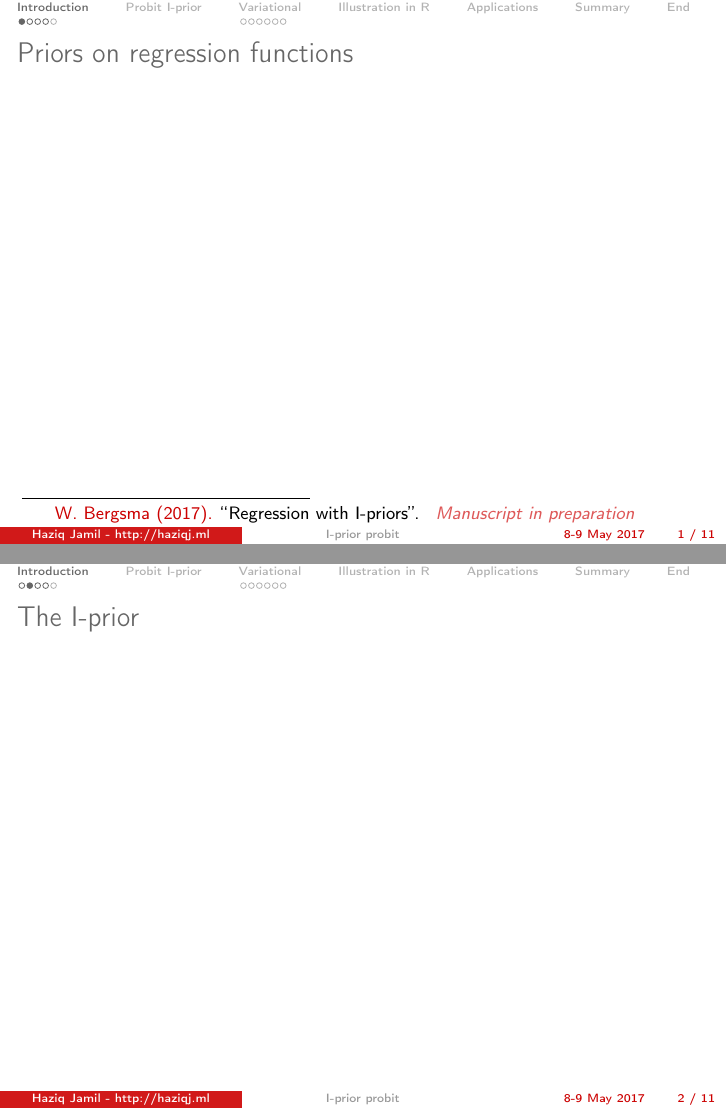
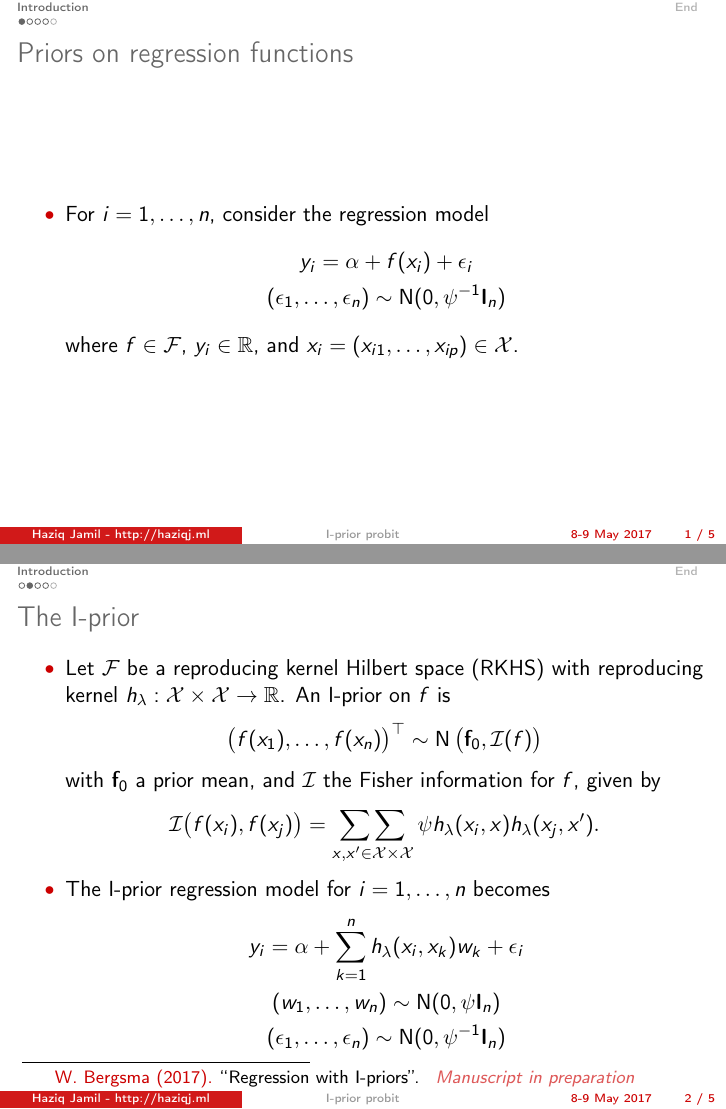
Before and after one commit to haziqj/phd-presentation-3, LaTeX slides (phd-presentation-3.tex, which reads 01-introduction.tex): pages 3 and 4 of 20 before the commit and pages 3 and 4 of 8 after it, joined at a grey line. The pictures show the PDF file phd-presentation-3.pdf that the author committed with the source.

Commit message:
Section 1
Section 1

```diff
--- a/01-introduction.tex
+++ b/01-introduction.tex
@@ -1,9 +1,41 @@
 \subsection{I-priors}
+
 \begin{frame}{Priors on regression functions}
+  \begin{itemize}\setlength\itemsep{1em}
+    \item For $i = 1, \dots, n$, consider the regression model
+    \begin{align*}
+      \begin{gathered}
+        y_i = \alpha + f(x_i) + \epsilon_i \\
+        (\epsilon_1, \dots, \epsilon_n) \sim \N(0, \psi^{-1} \bI_n)
+      \end{gathered}
+    \end{align*}
+    where $f \in \cF$, $y_i \in \bbR$, and $x_i = (x_{i1}, \dots, x_{ip}) \in \cX$.
+  \end{itemize}
+\end{frame}
+
+\begin{frame}{The I-prior}
+  \vspace{-15pt}
   \blfootnote{\fullcite{Bergsma2017}}
+  \begin{itemize}\setlength\itemsep{1em}
+    \item Let $\cF$ be a reproducing kernel Hilbert space (RKHS) with reproducing kernel $h_\lambda: \cX \times \cX \rightarrow \bbR$. An I-prior on $f$ is
+    \[
+      \big(f(x_1), \dots, f(x_n)\big)^\top \sim \N\big(\bff_0, \cI(f)\big)
+    \]
+    with $\bff_0$ a prior mean, and $\cI$ the Fisher information for $f$, given by
+    \[
+      \cI\big(f(x_i), f(x_j)\big) = \mathop{\sum \sum}_{x,x' \in \cX \times \cX} \psi h_\lambda(x_i,x) h_\lambda(x_j,x').
+    \]
+    \item The I-prior regression model for $i = 1,\dots,n$ becomes
+    \begin{align*}
+      \begin{gathered}
+        y_i = \alpha + \sum_{k=1}^n h_\lambda(x_i, x_k)w_k + \epsilon_i \\
+        (w_1, \dots, w_n) \sim \N(0, \psi \bI_n) \\
+        (\epsilon_1, \dots, \epsilon_n) \sim \N(0, \psi^{-1} \bI_n)
+      \end{gathered}
+    \end{align*}
+  \end{itemize}
 \end{frame}
-\begin{frame}{The I-prior}
-\end{frame}
+
 \begin{frame}{RKHS sample paths}
 \end{frame}
 \begin{frame}{Relation to Gaussian process regression}
--- a/phd-presentation-3.tex
+++ b/phd-presentation-3.tex
@@ -41,20 +41,20 @@ PhD Presentation Event\\
 %\input{02-probit-iprior}
-
-\section[Variational]{Variational inference}
-\transition
-\input{03-variational}
-
-\section{Illustration in R}
-\transition
-%\input{04-r-code}
-
-\section{Applications}
-\transition
-%\input{05-applications}
-
-\section{Summary}
-\transition
-%\input{06-discussion}
+%
+%\section[Variational]{Variational inference}
+%\transition
+%\input{03-variational}
+%
+%\section{Illustration in R}
+%\transition
+%%\input{04-r-code}
+%
+%\section{Applications}
+%\transition
+%%\input{05-applications}
+%
+%\section{Summary}
+%\transition
+%%\input{06-discussion}
 
 \section*{End}
 
```
Also changed, not shown: phd-presentation-3.pdf, phd-presentation-3.tex (8 more changed lines).
